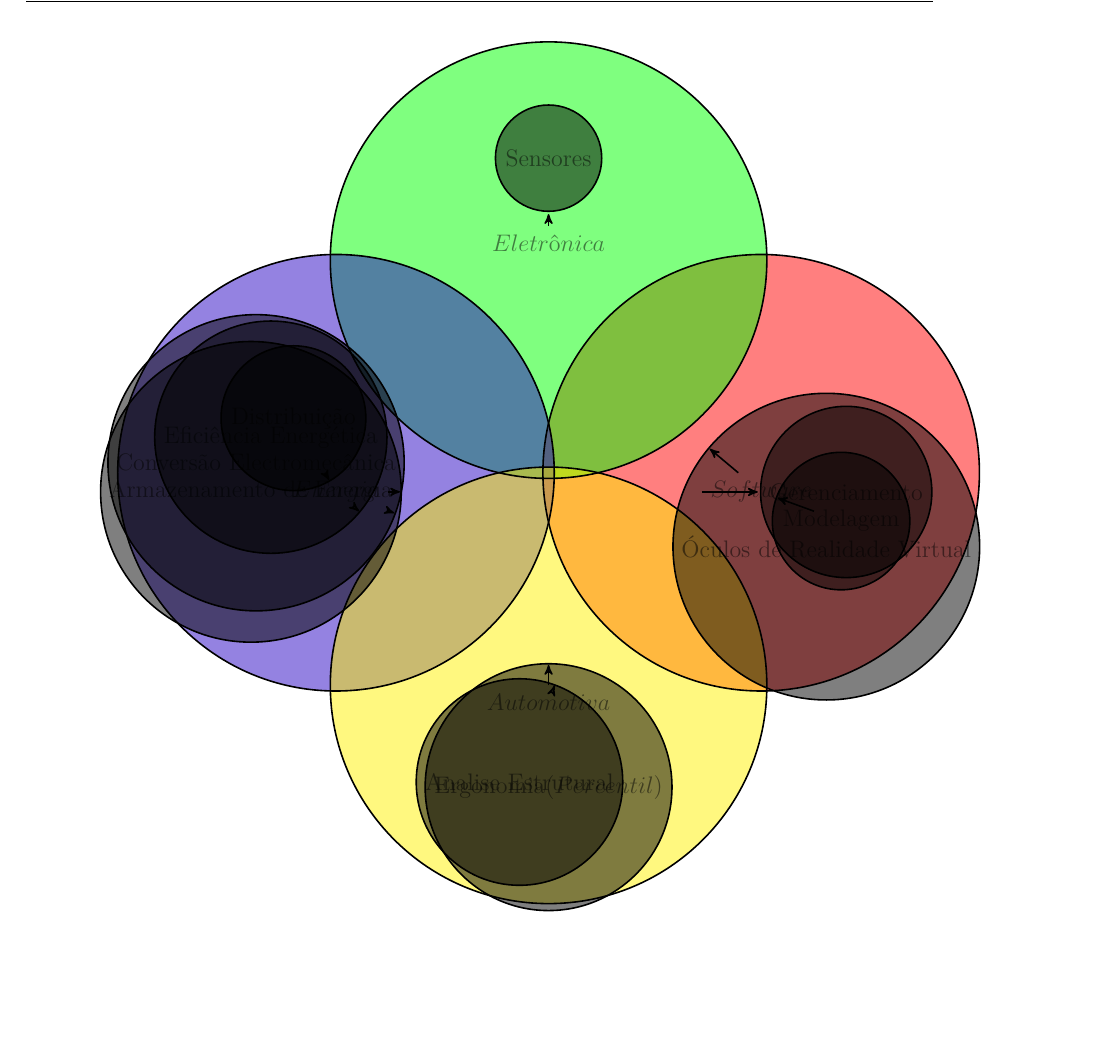
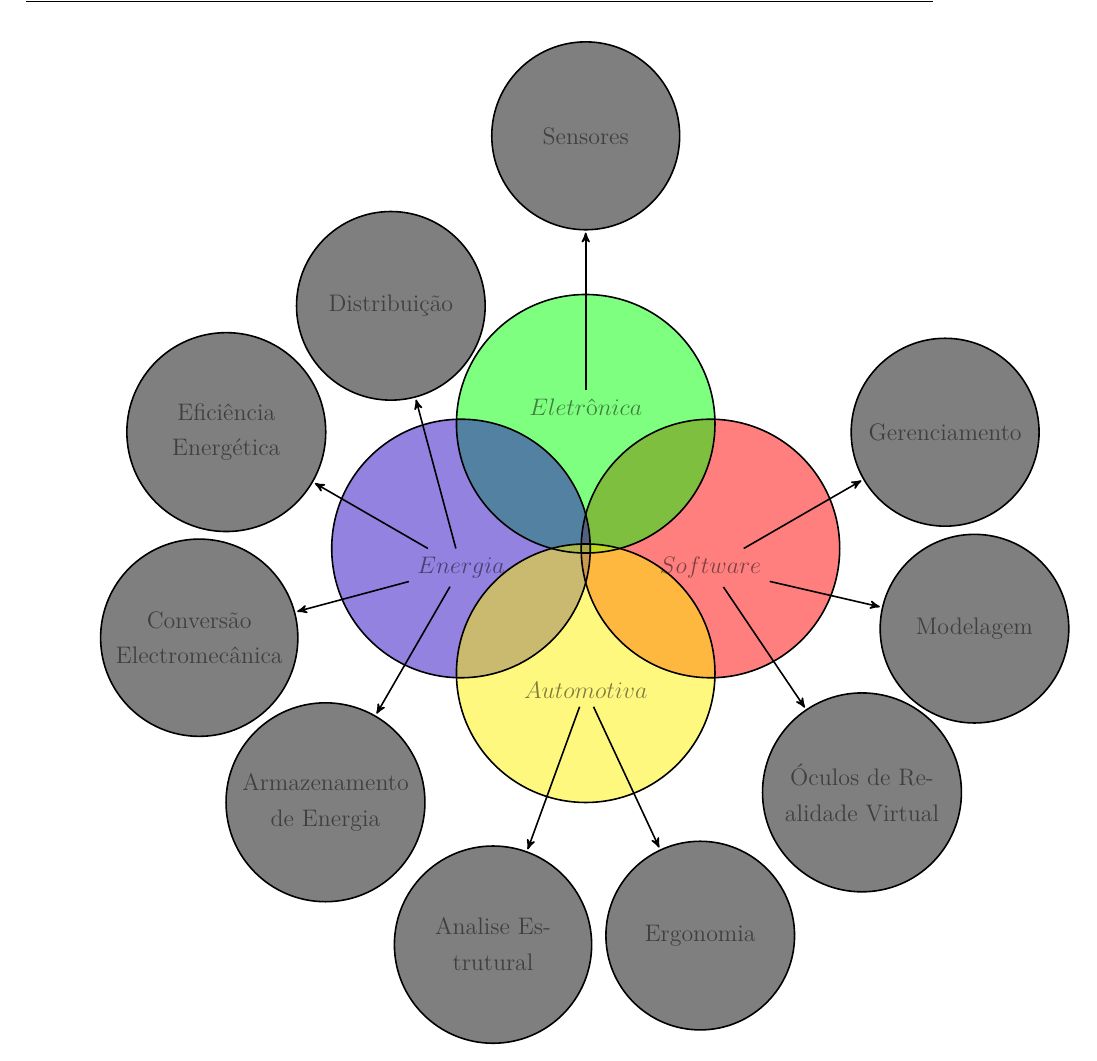
Before and after one commit to start-x/relatorio, a LaTeX thesis (pontoControle1/tcc.tex, which reads pontoControle1/editaveis/figura.tex): part of page 32 of 39 before the commit and part of page 22 of 39 after it, cut so that both start at the same text, the shorter picture padded with empty space. Compiled offline with pdfLaTeX.

Commit message:
V1 da figura

```diff
--- a/pontoControle1/editaveis/figura.tex
+++ b/pontoControle1/editaveis/figura.tex
@@ -23,26 +23,26 @@
 		% 	\draw[thick] (0.2+\A,2.0-\A) -- (0.2+\A,2.01-\A) arc (-70:70:0.5+\A) ;
 		% }
         \draw \firstcircle node[below] (a) {$Software$}
-        	[clockwise from=0,concept/.append style={level distance=3cm,sibling angle=30}]
-			child { node[concept] {Gerenciamento} }
-			child {node[concept] {Modelagem} }
-			child { node[concept] {Óculos de Realidade Virtual} }
+        	[clockwise from=30,level distance=170,sibling angle=43]
+			child { node[concept,text width=3cm,align=center] {Gerenciamento} }
+			child {node[concept,text width=3cm,align=center] {Modelagem} }
+			child { node[concept,text width=3cm,align=center] {Óculos de Realidade Virtual} }
         ;
         \draw \secondcircle node [above] (b) {$Eletrônica$}
-        [clockwise from=90,concept/.append style={level distance=3cm,sibling angle=30}]
-        	child { node[concept] {Sensores} }
+        [clockwise from=90,level distance=170,sibling angle=30]
+        	child { node[concept,text width=3cm,align=center] {Sensores} }
         ;
         \draw \thirdcircle node [below] (c) {$Energia$}
-        [clockwise from=180,concept/.append style={level distance=3cm,sibling angle=30}]
-        	child { node[concept] {Armazenamento de Energia} }
-        	child { node[concept] {Conversão Electromecânica} }
-        	child { node[concept] {Eficiência Energética} }
-        	child { node[concept] {Distribuição} }
+        [clockwise from=240,level distance=170,sibling angle=45]
+        	child { node[concept,text width=3cm,align=center] {Armazenamento de Energia} }
+        	child { node[concept,text width=3cm,align=center] {Conversão Electromecânica} }
+        	child { node[concept,text width=3cm,align=center] {Eficiência Energética} }
+        	child { node[concept,text width=3cm,align=center] {Distribuição} }
         ;
         \draw \fourdcircle node [below] (d) {$Automotiva$}
-        [clockwise from=270,concept/.append style={level distance=3cm,sibling angle=30}]
-        	child { node[concept] {Ergonomia($Percentil$)} }
-        	child { node[concept] {Analise Estrutural} }
+        [clockwise from=295,level distance=170,sibling angle=45]
+        	child { node[concept,text width=3cm,align=center] {Ergonomia} }
+        	child { node[concept,text width=3cm,align=center] {Analise Estrutural} }
         ;
     \end{scope}
 
```
Also changed, not shown: pontoControle1/tcc.tex (+1 -1 lines), pontoControle1/editaveis/figura.tex (12 more changed lines).
